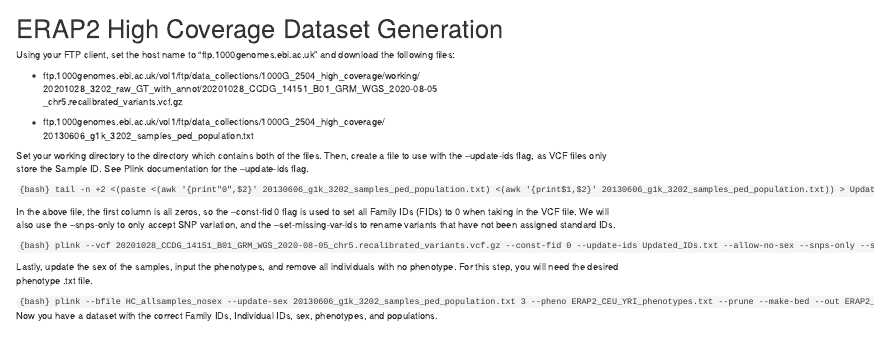
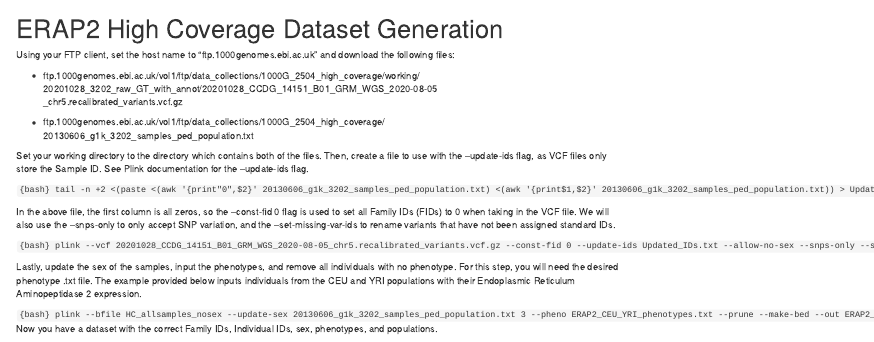
Before and after one commit to sugolov/GWAS-Workshop, an R Markdown document (Datasets/High_Coverage.Rmd): the page in a window 1100 px wide, from its top. Rendered offline with R 4.5, knitr and Pandoc, with nearby package versions.

Commit message:
Modified the High_Coverage notebook.

````diff
--- a/Datasets/High_Coverage.Rmd
+++ b/Datasets/High_Coverage.Rmd
@@ -26,6 +26,7 @@ In the above file, the first column is all zeros, so the --const-fid 0 flag is u
 ```
 
 Lastly, update the sex of the samples, input the phenotypes, and remove all individuals with no phenotype. For this step, you will need the desired phenotype .txt file.
+The example provided below inputs individuals from the CEU and YRI populations with their Endoplasmic Reticulum Aminopeptidase 2 expression.
 
 ```{bash} plink --bfile HC_allsamples_nosex --update-sex 20130606_g1k_3202_samples_ped_population.txt 3 --pheno ERAP2_CEU_YRI_phenotypes.txt --prune --make-bed --out ERAP2_CEU_YRI_HC}
 ```
````
